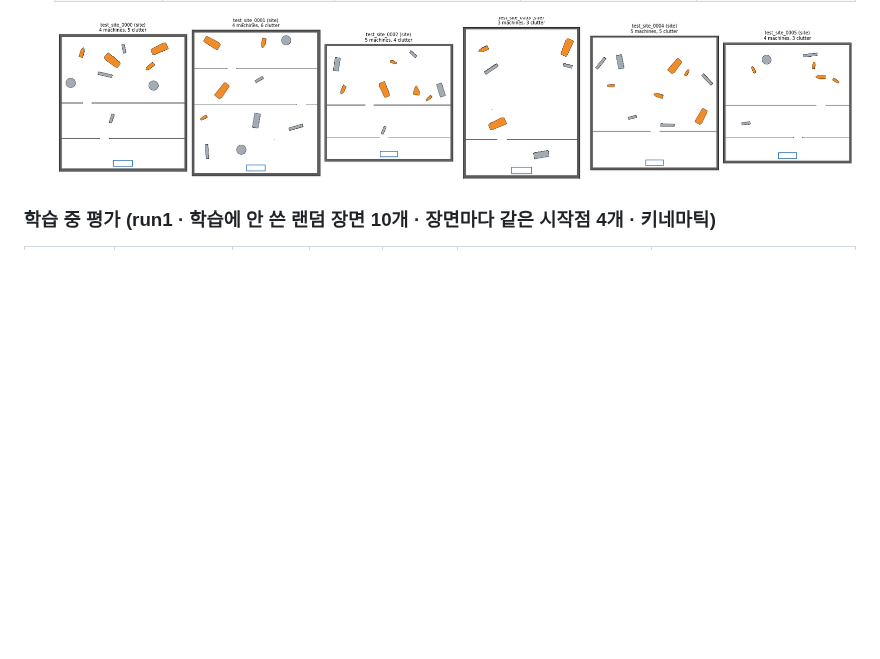
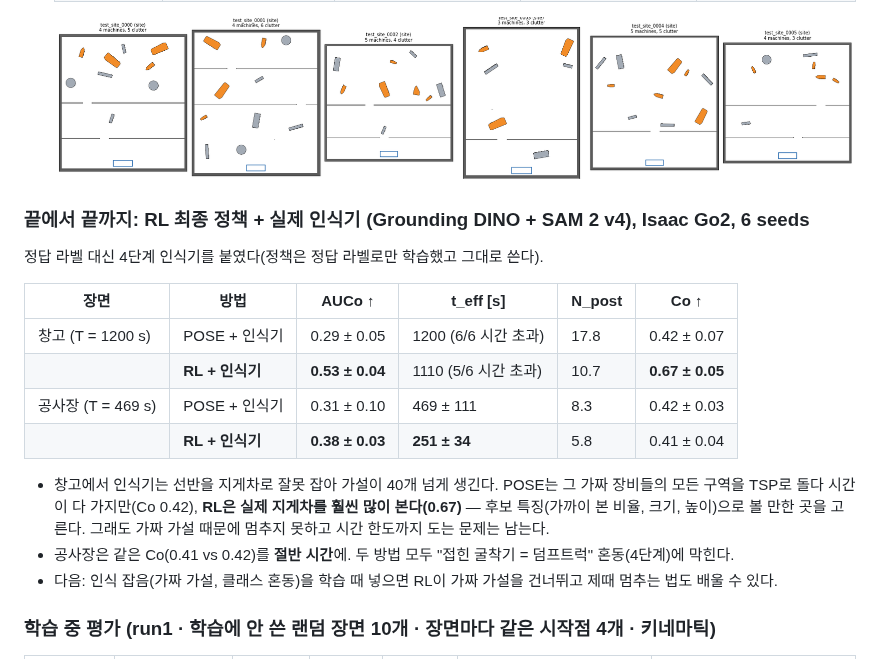
Before and after one commit to gkgk0119gmail-arch/3DOG_Go2-exploration, a Markdown page: README.md, the part around the change. Drawn GitHub-style; blank space fills up the shorter version.

Commit message:
Stage 7 end to end: RL head + Grounding DINO/SAM 2 - warehouse Co 0.67 vs POSE 0.42, construction same Co in half the time
Co-Authored-By: Claude Opus 5.5 (1M context) <noreply@anthropic.com>

```diff
--- a/README.md
+++ b/README.md
@@ -365,6 +365,23 @@ run1 = 시간 벌점 0.5 (빠른 정책), run2 = 시간 벌점 0.2 (꼼꼼한
 
   ![](results/pose_inspection/rl_site_preview.png)
 
+### 끝에서 끝까지: RL 최종 정책 + 실제 인식기 (Grounding DINO + SAM 2 v4), Isaac Go2, 6 seeds
+
+정답 라벨 대신 4단계 인식기를 붙였다(정책은 정답 라벨로만 학습했고 그대로 쓴다).
+
+| 장면 | 방법 | AUCo ↑ | t_eff [s] | N_post | Co ↑ |
+|---|---|---|---|---|---|
+| 창고 (T = 1200 s) | POSE + 인식기 | 0.29 ± 0.05 | 1200 (6/6 시간 초과) | 17.8 | 0.42 ± 0.07 |
+| | **RL + 인식기** | **0.53 ± 0.04** | 1110 (5/6 시간 초과) | 10.7 | **0.67 ± 0.05** |
+| 공사장 (T = 469 s) | POSE + 인식기 | 0.31 ± 0.10 | 469 ± 111 | 8.3 | 0.42 ± 0.03 |
+| | **RL + 인식기** | **0.38 ± 0.03** | **251 ± 34** | 5.8 | 0.41 ± 0.04 |
+
+- 창고에서 인식기는 선반을 지게차로 잘못 잡아 가설이 40개 넘게 생긴다. POSE는 그 가짜 장비들의 모든 구역을 TSP로 돌다 시간이
+  다 가지만(Co 0.42), **RL은 실제 지게차를 훨씬 많이 본다(0.67)** — 후보 특징(가까이 본 비율, 크기, 높이)으로 볼 만한 곳을 고른다.
+  그래도 가짜 가설 때문에 멈추지 못하고 시간 한도까지 도는 문제는 남는다.
+- 공사장은 같은 Co(0.41 vs 0.42)를 **절반 시간**에. 두 방법 모두 "접힌 굴착기 = 덤프트럭" 혼동(4단계)에 막힌다.
+- 다음: 인식 잡음(가짜 가설, 클래스 혼동)을 학습 때 넣으면 RL이 가짜 가설을 건너뛰고 제때 멈추는 법도 배울 수 있다.
+
 ### 학습 중 평가 (run1 · 학습에 안 쓴 랜덤 장면 10개 · 장면마다 같은 시작점 4개 · 키네마틱)
 
 | 장면 종류 | | AUCo ↑ | 최종 Co | t_eff [s] | RL이 멈춘 시각에 POSE가 본 Co | RL 최종 Co까지 POSE가 걸린 시간 |
```
Also changed, not shown: results/pose_inspection/stage7_e2e_A_isaac.md (added, +25 -0 lines), results/pose_inspection/stage7_e2e_B_isaac.md (added, +25 -0 lines), results/pose_inspection/stage7_e2e_A_isaac.png (added), results/pose_inspection/stage7_e2e_B_isaac.png (added), 14 other files.
